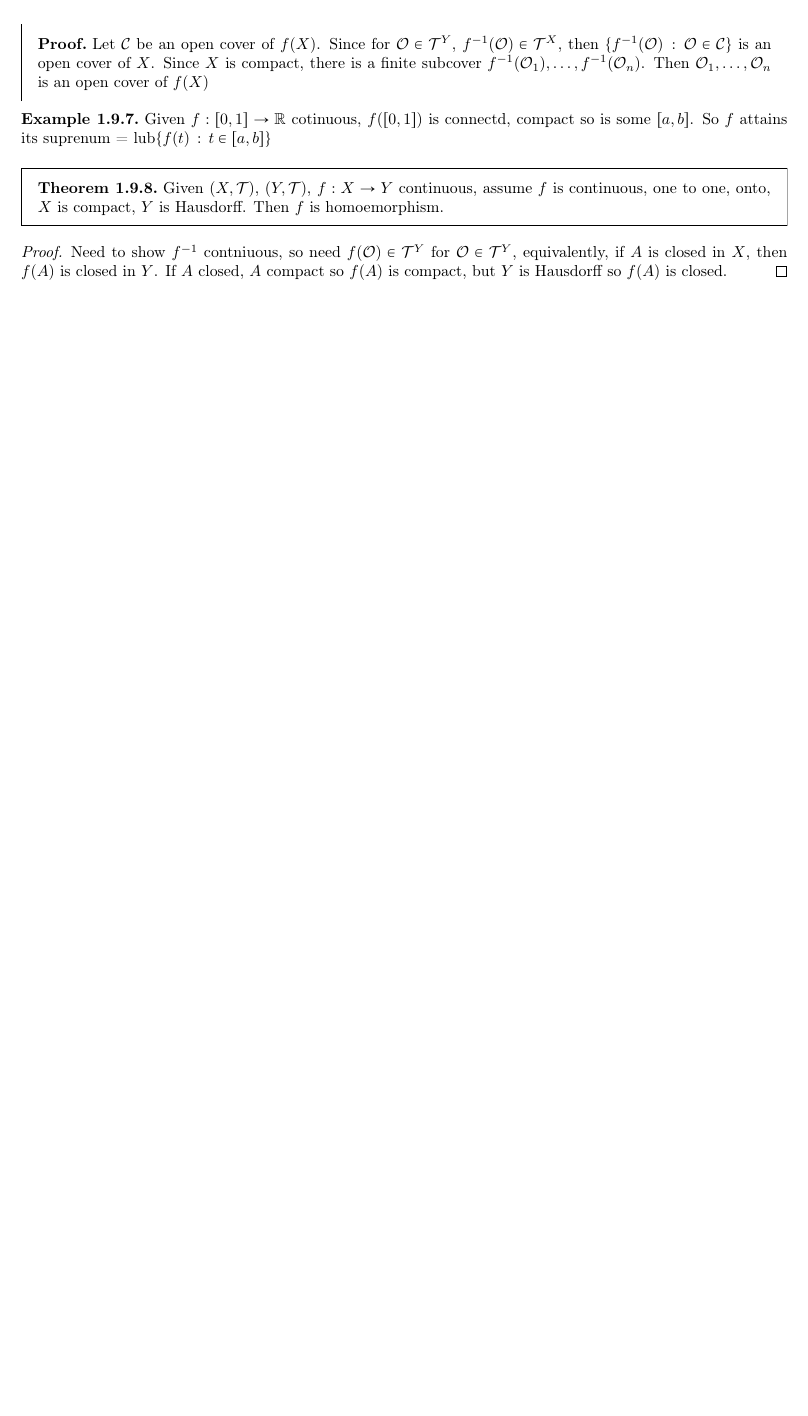
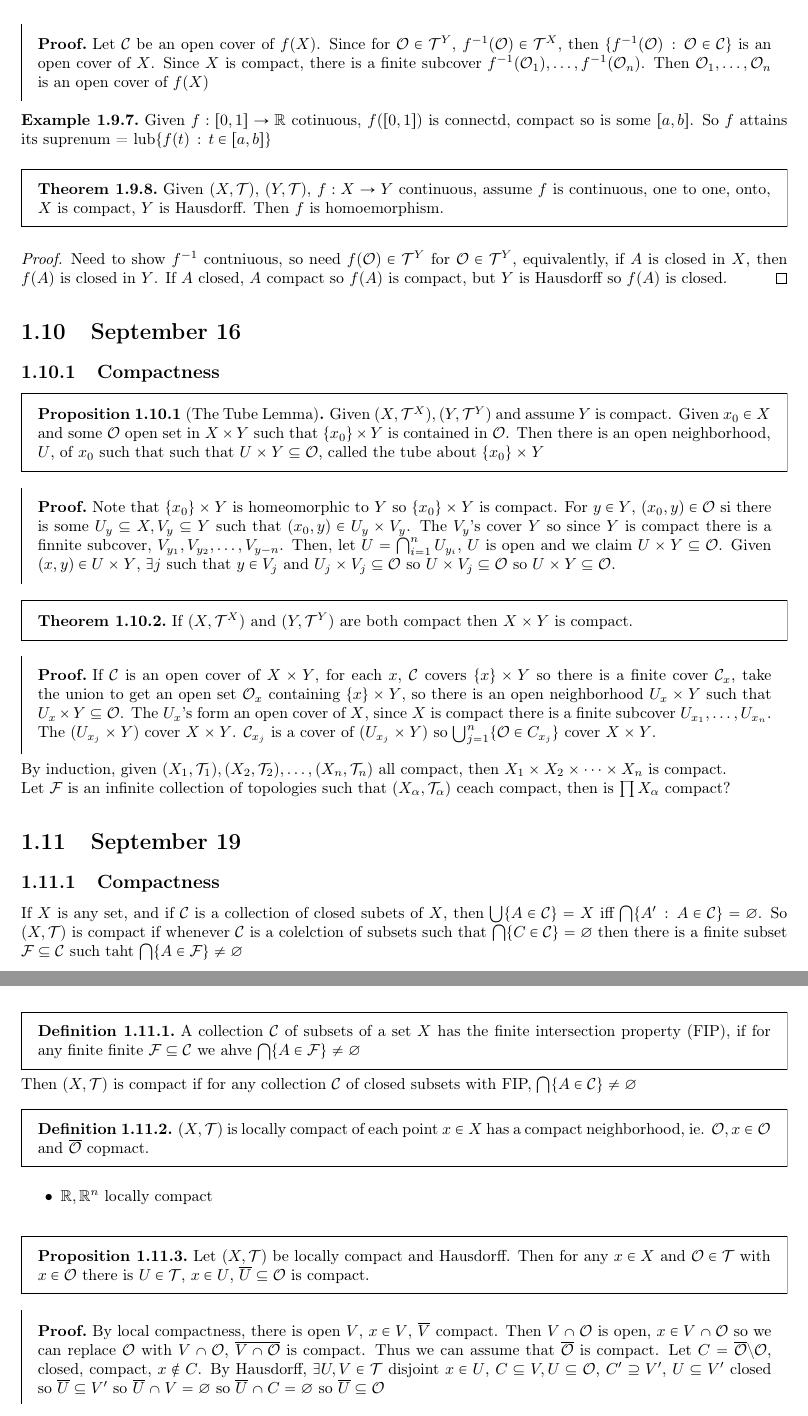
Before and after one commit to jdamaj/Math-Notes, a LaTeX book (MATH 142 Notes/142 Notes.tex, which reads MATH 142 Notes/Sep/Sep16.tex, MATH 142 Notes/Sep/Sep19.tex): part of page 12 of 12 before the commit and two parts of pages 12 and 13 of 15 after it, the two joined at a grey line, cut so that both start at the same text, the shorter picture padded with empty space. Compiled offline with pdfLaTeX.

Commit message:
Lec 10, 11, 12

```diff
--- a/MATH 142 Notes/142 Notes.tex
+++ b/MATH 142 Notes/142 Notes.tex
@@ -32,4 +32,7 @@
     \input{Aug/Aug\n}
 }
 
-\foreach \n in {2, 7, 9, 12, 14}
+\foreach \n in {2, 7, 9, 12, 14, 16, 19}
+{
+    \section{September \n}
+    \input{Sep/Sep\n}
--- /dev/null
+++ b/MATH 142 Notes/Sep/Sep16.tex
@@ -0,0 +1,22 @@
+
+\subsection{Compactness}
+
+\begin{proposition}[The Tube Lemma]
+    Given $(X, \cT^X), (Y, \cT^Y)$ and assume $Y$ is compact. Given $x_0 \in X$ and some $\cO$ open set in $X \times Y$ such that $\{x_0\} \times Y$ is contained in $\cO$. Then there is an open neighborhood, $U$, of $x_0$ such that such that $U \times Y \subseteq \cO$, called the tube about $\{x_0\} \times Y$
+\end{proposition}
+
+\begin{pf}
+    Note that $\{x_0\} \times Y$ is homeomorphic to $Y$ so $\{x_0\} \times Y$ is compact. For $y \in Y$, $(x_0, y) \in \cO$ si there is some $U_y \subseteq X, V_y \subseteq Y$ such that $(x_0, y) \in U_y \times V_y$. The $V_y$'s cover $Y$ so since $Y$ is compact there is a finnite subcover, $V_{y_1}, V_{y_2}, \ldots, V_{y-n}$. Then, let $U = \bigcap_{i=1}^n U_{y_i}$, $U$ is open and we claim $U \times Y \subseteq \cO$. Given $(x,y) \in U \times Y$, $\ex j$ such that $y \in V_j$ and $U_j \times V_j \subseteq \cO$ so $U \times V_j \subseteq \cO$ so $U \times Y \subseteq \cO$.
+\end{pf}
+
+\begin{theorem}
+    If $(X, \cT^X)$ and $(Y, \cT^Y)$ are both compact then $X \times Y$ is compact.
+\end{theorem}
+
+\begin{pf}
+    If $\cC$ is an open cover of $X \times Y$, for each $x$, $\cC$ covers $\{x\} \times Y$ so there is a finite cover $\cC_x$, take the union to get an open set $\cO_x$ containing $\{x\} \times Y$, so there is an open neighborhood $U_x \times Y$ such that $U_x \times Y \subseteq \cO$. The $U_x$'s form an open cover of $X$, since $X$ is compact there is a finite subcover $U_{x_1}, \ldots, U_{x_n}$. The $(U_{x_j} \times Y)$ cover $X \times Y$. $\cC_{x_j}$ is a cover of $(U_{x_j} \times Y)$ so $\bigcup_{j=1}^n\{ \cO \in C_{x_j}\}$ cover $X \times Y$.
+\end{pf}
+
+\noindent
+By induction, given $(X_1, \cT_1), (X_2, \cT_2), \ldots, (X_n, \cT_n)$ all compact, then $X_1 \times X_2 \times \cdots \times X_n$ is compact. \\
+Let $\cF$ is an infinite collection of topologies such that $(X_{\alpha}, \cT_{\alpha})$ ceach compact, then is $\prod X_{\alpha}$ compact?
--- /dev/null
+++ b/MATH 142 Notes/Sep/Sep19.tex
@@ -0,0 +1,27 @@
+
+\subsection{Compactness}
+
+If $X$ is any set, and if $\cC$ is a collection of closed subets of $X$, then $\bigcup \{ A \in \cC\} = X$ iff $\bigcap \{A' \, : \, A \in \cC\} = \vn$. So $(X, \cT)$ is compact if whenever $\cC$ is a colelction of subsets such that $\bigcap \{C \in \cC\} = \vn$ then there is a finite subset $\cF \subseteq \cC$ such taht $\bigcap\{A \in \cF\} \neq \vn$
+
+\begin{definition}
+    A collection $\cC$ of subsets of a set $X$ has the finite intersection property (FIP), if for any finite finite $\cF \subseteq \cC$ we ahve $\bigcap \{A \in \cF\} \neq \vn$
+\end{definition}
+
+\noindent
+Then $(X, \cT)$ is compact if for any collection $\cC$ of closed subsets with FIP, $\bigcap\{A \in \cC\} \neq \vn$
+
+\begin{definition}
+    $(X, \cT)$ is locally compact of each point $x\in X$ has a compact neighborhood, ie. $\cO, x \in \cO$ and $\overline{\cO}$ copmact.
+\end{definition}
+
+\begin{itemize}
+    \item $\bR, \bR^n$ locally compact
+\end{itemize}
+
+\begin{proposition}
+    Let $(X, \cT)$ be locally compact and Hausdorff. Then for any $x \in X$ and $\cO \in \cT$ with $x \in \cO$ there is $U \in \cT$, $x \in U$, $\overline{U} \subseteq \cO$ is compact.
+\end{proposition}
+
+\begin{pf}
+    By local compactness, there is open $V$, $x \in V$, $\overline{V}$ compact. Then $V \cap \cO$ is open, $x \in V \cap \cO$ so we can replace $\cO$ with $V \cap \cO$, $\overline{V \cap \cO}$ is compact. Thus we can assume that $\overline{\cO}$ is compact. Let $C = \overline{\cO} \setminus \cO$, closed, compact, $x \not\in C$. By Hausdorff, $\ex U, V \in \cT$ disjoint $x \in U$, $C \subseteq V, U \subseteq \cO$, $C' \supseteq V'$, $U \subseteq V'$ closed so $\overline{U} \subseteq V'$ so $\overline{U} \cap V = \vn$ so $\overline{U} \cap C = \vn$ so $\overline{U} \subseteq \cO$
+\end{pf}
```
Also changed, not shown: MATH 142 Notes/Sep/Sep19-2.tex (added, +27 -0 lines), MATH 142 Notes/Sep/Sep21.tex (added, +32 -0 lines), MATH 142 Notes/142 Notes.pdf, MATH 142 Notes/142 Notes.tex (11 more changed lines), 1 other file.
